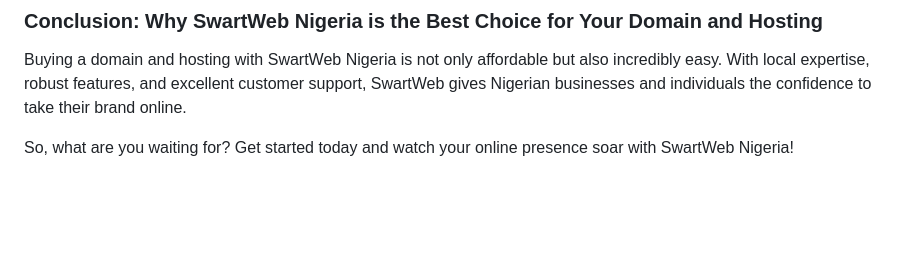
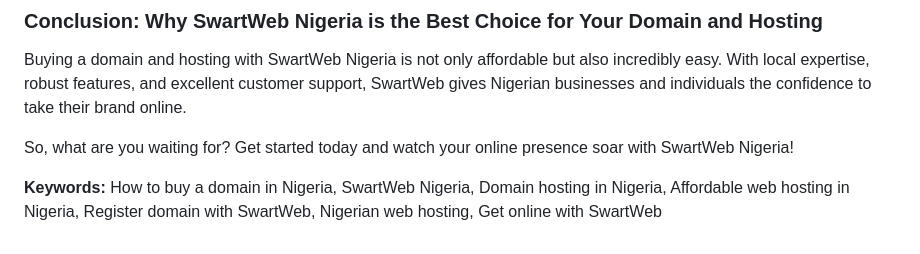
Before and after one commit to emdes12/ribdexproperty, a Markdown page: src/blog/2024-10-05-how-to-buy-and-host-a-domain-with-swartweb-nigeria-a-step-by-step-guide.md, the part around the change. Drawn GitHub-style; blank space fills up the shorter version.

Commit message:
Update Blog “2024-10-05-how-to-buy-and-host-a-domain-with-swartweb-nigeria-a-step-by-step-guide”

```diff
--- a/src/blog/2024-10-05-how-to-buy-and-host-a-domain-with-swartweb-nigeria-a-step-by-step-guide.md
+++ b/src/blog/2024-10-05-how-to-buy-and-host-a-domain-with-swartweb-nigeria-a-step-by-step-guide.md
@@ -101,3 +101,5 @@ With SwartWeb Nigeria as your hosting partner, you’ll have all the tools you n
 Buying a domain and hosting with SwartWeb Nigeria is not only affordable but also incredibly easy. With local expertise, robust features, and excellent customer support, SwartWeb gives Nigerian businesses and individuals the confidence to take their brand online.
 
 So, what are you waiting for? Get started today and watch your online presence soar with SwartWeb Nigeria!
+
+**Keywords:** How to buy a domain in Nigeria, SwartWeb Nigeria, Domain hosting in Nigeria, Affordable web hosting in Nigeria, Register domain with SwartWeb, Nigerian web hosting, Get online with SwartWeb
```
